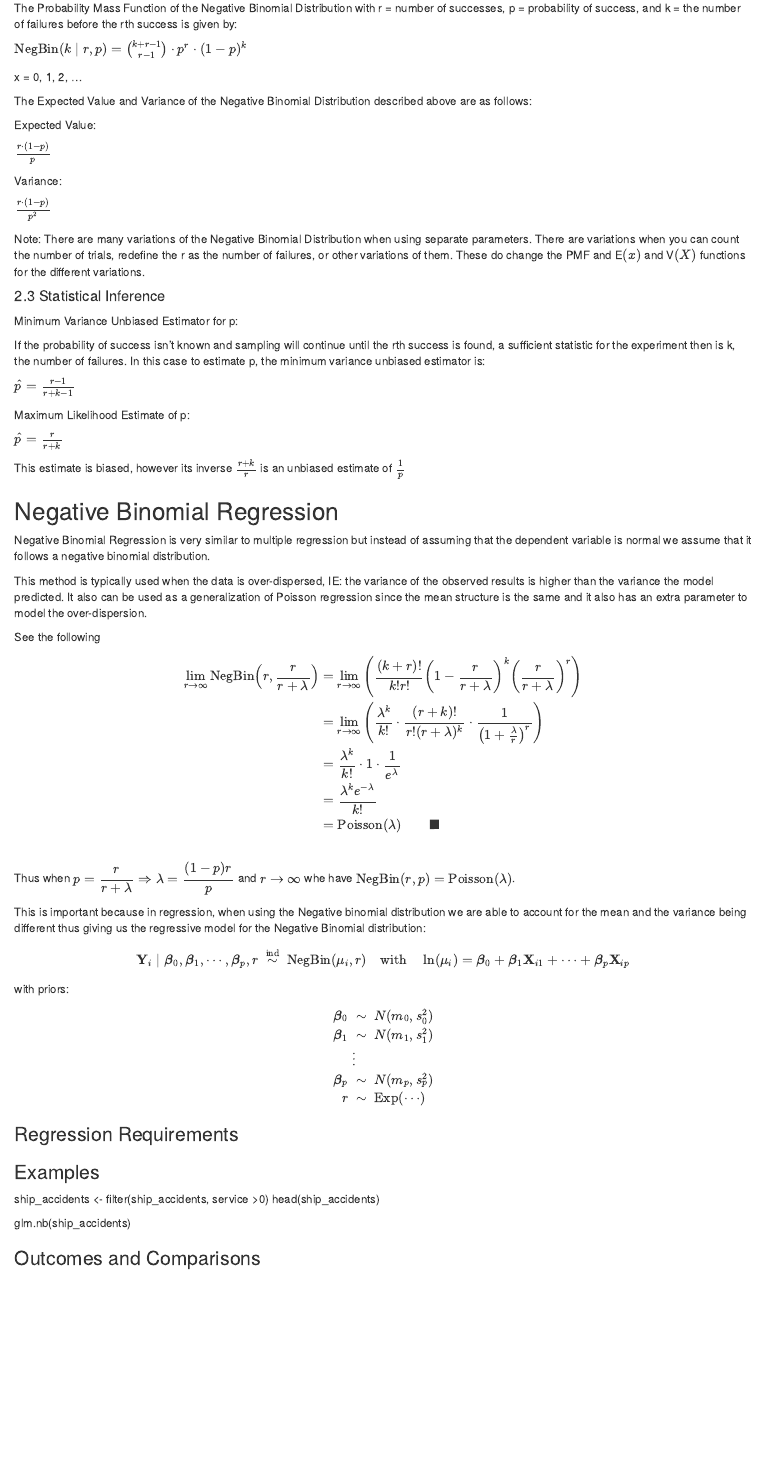
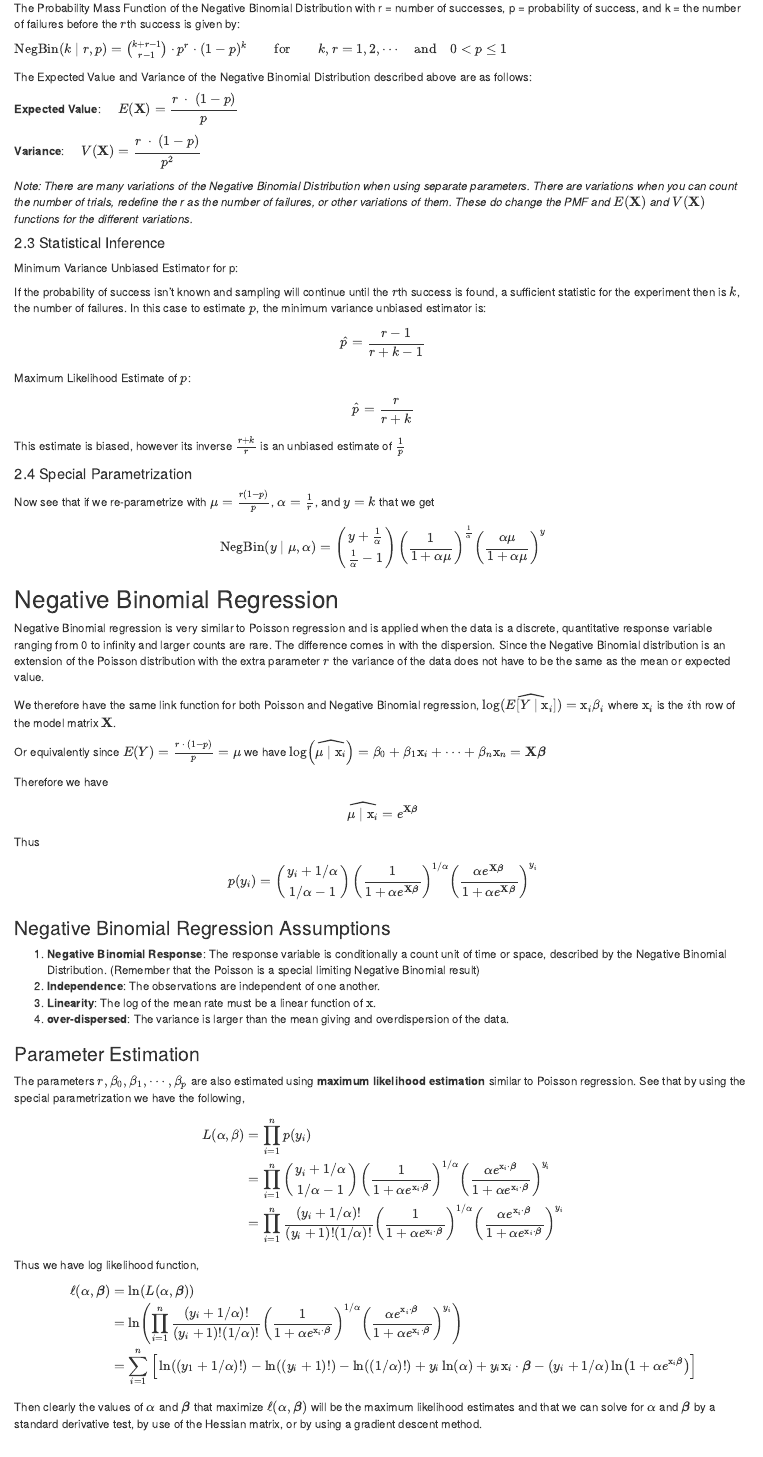
Before and after one commit to OlcottEthan/Math_3190_NegativeBinomialRegression, an R Markdown document (Final Report/report.rmd): the page in a window 1100 px wide, from 750 px down. Rendered offline with R 4.5, knitr and Pandoc, with nearby package versions; some code elsewhere in the file could not run offline.

Commit message:
Updated the regression section

```diff
--- a/Final Report/report.rmd
+++ b/Final Report/report.rmd
@@ -50,59 +52,101 @@ The Negative Binomial Distribution has many of the same types of conditions as t
 
 #### 2.2 Math Behind Negative Binomial
 
-The Probability Mass Function of the Negative Binomial Distribution with r = number of successes, p = probability of success, and k = the number of failures before the rth success is given by:
+The Probability Mass Function of the Negative Binomial Distribution with r = number of successes, p = probability of success, and k = the number of failures before the $r$th success is given by:
 
-$\text{NegBin}(k\mid r, p) = \binom{k + r - 1}{r - 1} \cdot p^{r} \cdot (1 - p)^k$
-
-x = 0, 1, 2, ...
+$\text{NegBin}(k\mid r, p) = \binom{k + r - 1}{r - 1} \cdot p^{r} \cdot (1 - p)^k\qquad\text{for}\qquad k,r=1, 2,\cdots\quad\text{and}\quad0<p\leq1$
 
 The Expected Value and Variance of the Negative Binomial Distribution described above are as follows:
 
-Expected Value:
+**Expected Value**: $\quad E(\mathbf X)=\displaystyle\frac{r\ \cdot\ (1 - p)}{p}$
 
-$\frac{r \cdot (1 - p)}{p}$
+**Variance**: $\quad V(\mathbf X)=\displaystyle\frac{r\ \cdot\ (1 - p)}{p^2}$
 
-Variance:
-
-$\frac{r \cdot (1 - p)}{p^2}$
-
-Note: There are many variations of the Negative Binomial Distribution when using separate parameters. There are variations when you can count the number of trials, redefine the r as the number of failures, or other variations of them. These do change the PMF and E$(x)$ and V$(X)$ functions for the different variations.
+*Note: There are many variations of the Negative Binomial Distribution when using separate parameters. There are variations when you can count the number of trials, redefine the r as the number of failures, or other variations of them. These do change the PMF and $E(\mathbf X)$ and $V(\mathbf X)$ functions for the different variations.*
 
 #### 2.3 Statistical Inference
 
 Minimum Variance Unbiased Estimator for p:
 
-If the probability of success isn't known and sampling will continue until the rth success is found, a sufficient statistic for the experiment then is k, the number of failures. In this case to estimate p, the minimum variance unbiased estimator is:
+If the probability of success isn't known and sampling will continue until the $r$th success is found, a sufficient statistic for the experiment then is $k$, the number of failures. In this case to estimate $p$, the minimum variance unbiased estimator is:
 
-$\hat{p} = \frac{r - 1}{r + k - 1}$
+$$\hat{p} = \frac{r - 1}{r + k - 1}$$
 
-Maximum Likelihood Estimate of p:
+Maximum Likelihood Estimate of $p$:
 
-$\hat{p} = \frac{r}{r + k}$
+$$\hat{p} = \frac{r}{r + k}$$
 
 This estimate is biased, however its inverse $\frac{r + k}{r}$ is an unbiased estimate of $\frac{1}{p}$
 
+#### 2.4 Special Parametrization
+
+Now see that if we re-parametrize with $\mu=\frac{r(1-p)}p$, $\alpha=\frac1r$, and $y=k$ that we get
+$$\text{NegBin}(y\mid\mu,\alpha)=\left(\begin{matrix}y+\frac1\alpha\\ \frac1\alpha-1\end{matrix}\right)\left(\frac1{1+\alpha\mu}\right)^{\frac1\alpha}\left(\frac{\alpha\mu}{1+\alpha\mu}\right)^y$$
+
 ## Negative Binomial Regression
 
-Negative Binomial Regression is very similar to multiple regression but instead of assuming that the dependent variable is normal we assume that it follows a negative binomial distribution.
+Negative Binomial regression is very similar to Poisson regression and is applied when the data is a discrete, quantitative response variable ranging from 0 to infinity and larger counts are rare. The difference comes in with the dispersion. Since the Negative Binomial distribution is an extension of the Poisson distribution with the extra parameter $r$ the variance of the data does not have to be the same as the mean or expected value.
 
-This method is typically used when the data is over-dispersed, IE: the variance of the observed results is higher than the variance the model predicted. It also can be used as a generalization of Poisson regression since the mean structure is the same and it also has an extra parameter to model the over-dispersion.
+We therefore have the same link function for both Poisson and Negative Binomial regression, $\log(\widehat{E[Y\mid\mathrm x_i]})=\mathrm x_i\beta_i$ where $\mathrm x_i$ is the $i$th row of the model matrix $\mathbf X$.
 
-See the following
+Or equivalently since $E(Y)=\frac{r\ \cdot\ (1-p)}p=\mu$ we have $\log\left(\widehat{\mu\mid \mathrm x_i}\right)=\beta_0+\beta_1\mathrm x_i+\cdots+\beta_n\mathrm x_n=\mathbf X\boldsymbol\beta$
+
+Therefore we have
+
+$$\widehat{\mu\mid\mathrm x_i}=e^{\mathbf X\boldsymbol\beta}$$
+
+Thus
+
+$$p(y_i)=\left(\begin{matrix}y_i+1/\alpha\\1/\alpha-1\end{matrix}\right)\left(\frac{1}{1+\alpha e^{\mathbf X\boldsymbol\beta}}\right)^{1/\alpha}\left(\frac{\alpha e^{\mathbf X\boldsymbol\beta}}{1+\alpha e^{\mathbf X\boldsymbol\beta}}\right)^{y_i}$$
+
+
+### Negative Binomial Regression Assumptions
+
+1. **Negative Binomial Response**: The response variable is conditionally a count unit of time or space, described by the Negative Binomial Distribution. (Remember that the Poisson is a special limiting Negative Binomial result)
+2. **Independence**: The observations are independent of one another.
+3. **Linearity**: The log of the mean rate must be a linear function of $\mathrm x$.
+4. **over-dispersed**: The variance is larger than the mean giving and overdispersion of the data.
+
+
+### Parameter Estimation
+
+The parameters $r, \beta_0, \beta_1, \cdots, \beta_p$ are also estimated using **maximum likelihood estimation** similar to Poisson regression. See that by using the special parametrization we have the following,
 
 \begin{align}
-\lim_{r\to\infty}\text{NegBin}\Big(r,\frac{r}{r+\lambda}\Big)
-&=\lim_{r\to\infty}\left(\frac{(k+r)!}{k!r!}\left(1-\frac{r}{r+\lambda}\right)^k\left(\frac{r}{r+\lambda}\right)^r\right)\\
-&=\lim_{r\to\infty}\left(\frac{\lambda^k}{k!}\cdot\frac{(r+k)!}{r!(r+\lambda)^k}\cdot\frac{1}{\left(1+\frac{\lambda}{r}\right)^r}\right)\\
-&=\frac{\lambda^k}{k!}\cdot1\cdot\frac{1}{e^\lambda}\\
-&=\frac{\lambda^ke^{-\lambda}}{k!}\\
-&=\text{Poisson}(\lambda)\qquad\blacksquare
+L(\alpha,\beta)
+&=\prod_{i=1}^np(y_i)\\
+&=\prod_{i=1}^n\left(\begin{matrix}y_i+1/\alpha\\1/\alpha-1\end{matrix}\right)\left(\frac1{1+\alpha e^{\mathrm x_i\cdot\boldsymbol\beta}}\right)^{1/\alpha}\left(\frac{\alpha e^{\mathrm x_i\cdot\boldsymbol\beta}}{1+\alpha e^{\mathrm x_i\cdot\boldsymbol\beta}}\right)^{y_i}\\
+&=\prod_{i=1}^n\frac{(y_i+1/\alpha)!}{(y_i+1)!(1/\alpha)!}\left(\frac1{1+\alpha e^{\mathrm x_i\cdot\boldsymbol\beta}}\right)^{1/\alpha}\left(\frac{\alpha e^{\mathrm x_i\cdot\boldsymbol\beta}}{1+\alpha e^{\mathrm x_i\cdot\boldsymbol\beta}}\right)^{y_i}\\
 \end{align}
 
+Thus we have log likelihood function,
+
+\begin{align}
+    \ell(\alpha,\boldsymbol\beta)
+    &=\ln\left(L(\alpha,\boldsymbol\beta)\right)\\
+    &=\ln\left(\prod_{i=1}^n\frac{(y_i+1/\alpha)!}{(y_i+1)!(1/\alpha)!}\left(\frac1{1+\alpha e^{\mathrm x_i\cdot\boldsymbol\beta}}\right)^{1/\alpha}\left(\frac{\alpha e^{\mathrm x_i\cdot\boldsymbol\beta}}{1+\alpha e^{\mathrm x_i\cdot\boldsymbol\beta}}\right)^{y_i}\right)\\
+    &=\sum_{i=1}^n\Big[\ln\left((y_1+1/\alpha)!\right)-\ln\left((y_i+1)!\right)-\ln\left((1/\alpha)!\right)+y_i\ln(\alpha)+y_i\mathrm x_i\cdot\boldsymbol\beta-(y_i+1/\alpha)\ln\left(1+\alpha e^{\mathrm x_i\boldsymbol\beta}\right)\Big]
+\end{align}
+
+Then clearly the values of $\alpha$ and $\boldsymbol\beta$ that maximize $\ell(\alpha,\boldsymbol\beta)$ will be the maximum likelihood estimates and that we can solve for $\alpha$ and $\boldsymbol\beta$ by a standard derivative test, by use of the Hessian matrix, or by using a gradient descent method.
+
+
+
 <br>
-Thus when $p=\dfrac{r}{r+\lambda}\Rightarrow\lambda=\dfrac{(1-p)r}p$ and $r\to\infty$ whe have $\text{NegBin}(r,p)=\text{Poisson}(\lambda)$.
-
-This is important because in regression, when using the Negative binomial distribution we are able to account for the mean and the variance being different thus giving us the regressive model for the Negative Binomial distribution:
+<br>
+<br>
+<br>
+<br>
+<br>
+<br>
+<br>
+<br>
+<br>
+<br>
+<br>
+<br>
+<br>
+<br>
 
 $$\mathbf Y_i\mid\boldsymbol\beta_0,\boldsymbol\beta_1,\cdots,\boldsymbol\beta_p,r\;\overset{\text{ind}}\sim\;\text{NegBin}(\mu_i,r)
 \quad\text{with}\quad
@@ -124,7 +168,4 @@ r\;&\sim\;\text{Exp}(\cdots)
 
 ### Examples
 
-ship_accidents <- filter(ship_accidents, service >0)
-head(ship_accidents)
 
-glm.nb(ship_accidents)
```
Also changed, not shown: Final Report/report.html, Final Report/report_files/figure-html/BikeRentalGGpairs-1.png (added), Final Report/report_files/figure-html/unnamed-chunk-1-1.png (added), Final Report/report_files/figure-html/unnamed-chunk-1-2.png (added), Final Report/report_files/figure-html/unnamed-chunk-1-3.png (added), Final Report/report_files/figure-html/unnamed-chunk-1-4.png (added), Final Report/report_files/figure-html/unnamed-chunk-1-5.png (added), Final Report/report_files/figure-html/unnamed-chunk-2-1.png (added), Final Report/report_files/figure-html/unnamed-chunk-3-1.png (added), Final Report/report.rmd (41 more changed lines), 7 other files.
